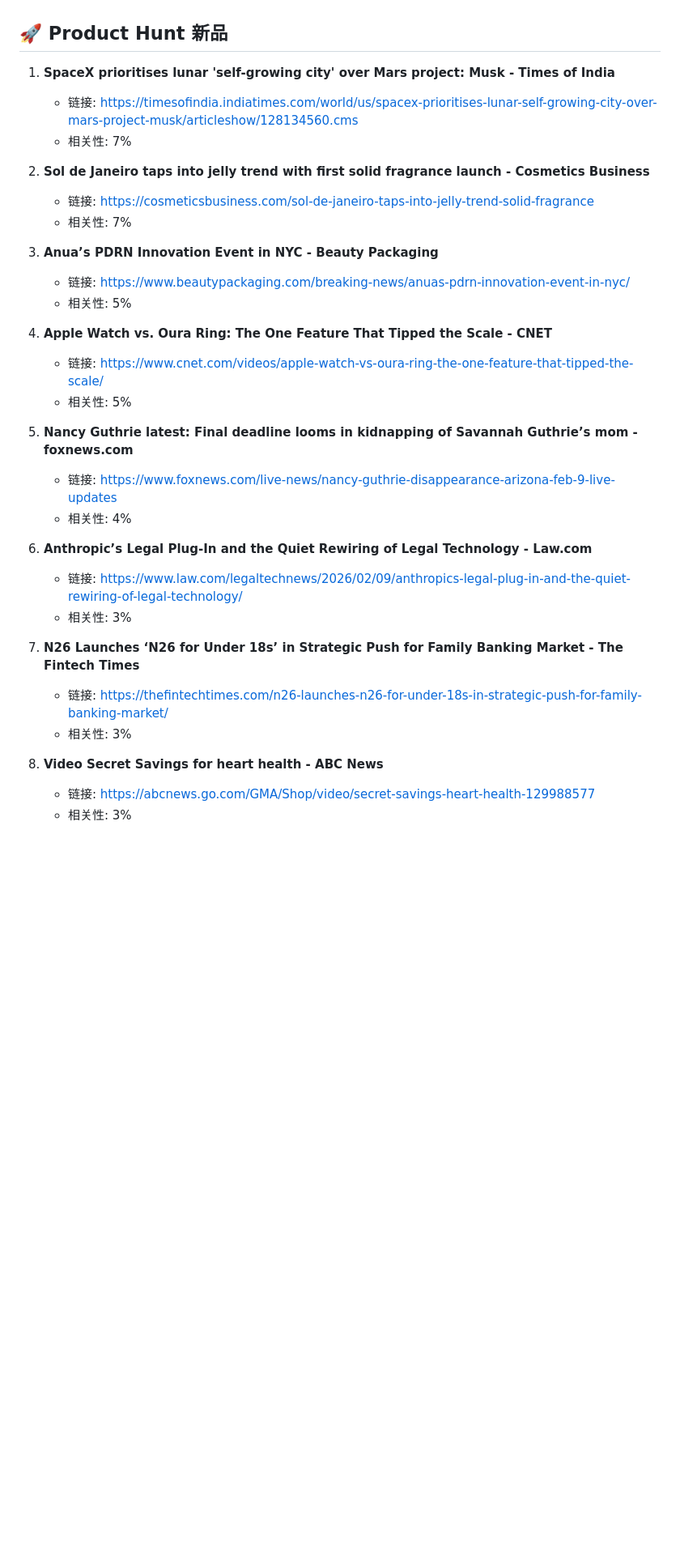
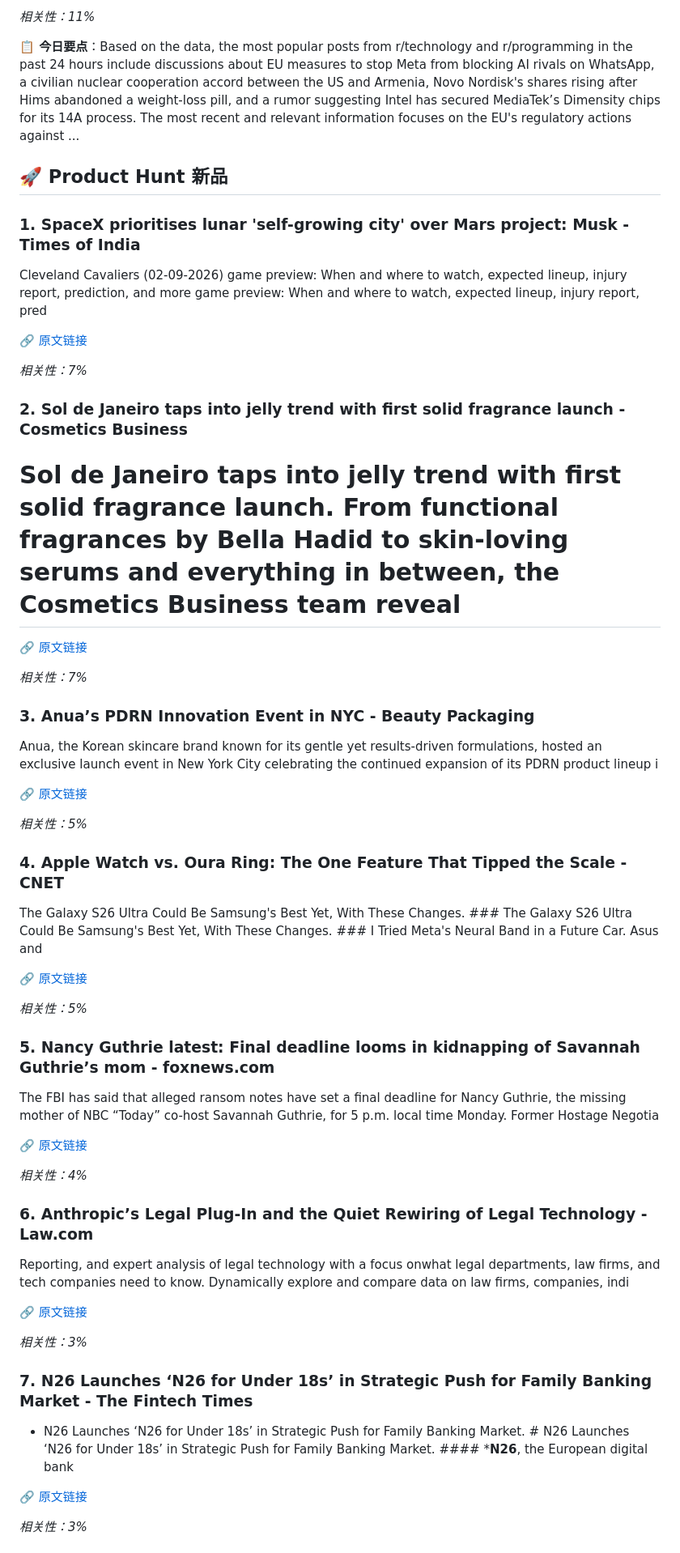
Before and after one commit to fashion1840/blog, a Markdown page: posts/2026-02-10-daily-digest.md, the part around one of its changes. Shown at 81% size. GitHub-like rendering; blank space fills up the shorter version.

```diff
--- a/posts/2026-02-10-daily-digest.md
+++ b/posts/2026-02-10-daily-digest.md
@@ -74,34 +138,62 @@
+*相关性：11%*
+
+**📋 今日要点**：Based on the data, the most popular posts from r/technology and r/programming in the past 24 hours include discussions about EU measures to stop Meta from blocking AI rivals on WhatsApp, a civilian nuclear cooperation accord between the US and Armenia, Novo Nordisk's shares rising after Hims abandoned a weight-loss pill, and a rumor suggesting Intel has secured MediaTek’s Dimensity chips for its 14A process. The most recent and relevant information focuses on the EU's regulatory actions against ...
 
 ## 🚀 Product Hunt 新品
 
-1. **SpaceX prioritises lunar 'self-growing city' over Mars project: Musk - Times of India**
-   - 链接: https://timesofindia.indiatimes.com/world/us/spacex-prioritises-lunar-self-growing-city-over-mars-project-musk/articleshow/128134560.cms
-   - 相关性: 7%
+### 1. SpaceX prioritises lunar 'self-growing city' over Mars project: Musk - Times of India
 
-2. **Sol de Janeiro taps into jelly trend with first solid fragrance launch - Cosmetics Business**
-   - 链接: https://cosmeticsbusiness.com/sol-de-janeiro-taps-into-jelly-trend-solid-fragrance
-   - 相关性: 7%
+Cleveland Cavaliers (02-09-2026) game preview: When and where to watch, expected lineup, injury report, prediction, and more game preview: When and where to watch, expected lineup, injury report, pred
 
-3. **Anua’s PDRN Innovation Event in NYC - Beauty Packaging**
-   - 链接: https://www.beautypackaging.com/breaking-news/anuas-pdrn-innovation-event-in-nyc/
-   - 相关性: 5%
+🔗 [原文链接](https://timesofindia.indiatimes.com/world/us/spacex-prioritises-lunar-self-growing-city-over-mars-project-musk/articleshow/128134560.cms)
 
-4. **Apple Watch vs. Oura Ring: The One Feature That Tipped the Scale - CNET**
-   - 链接: https://www.cnet.com/videos/apple-watch-vs-oura-ring-the-one-feature-that-tipped-the-scale/
-   - 相关性: 5%
+*相关性：7%*
 
-5. **Nancy Guthrie latest: Final deadline looms in kidnapping of Savannah Guthrie’s mom - foxnews.com**
-   - 链接: https://www.foxnews.com/live-news/nancy-guthrie-disappearance-arizona-feb-9-live-updates
-   - 相关性: 4%
+### 2. Sol de Janeiro taps into jelly trend with first solid fragrance launch - Cosmetics Business
 
-6. **Anthropic’s Legal Plug-In and the Quiet Rewiring of Legal Technology - Law.com**
-   - 链接: https://www.law.com/legaltechnews/2026/02/09/anthropics-legal-plug-in-and-the-quiet-rewiring-of-legal-technology/
-   - 相关性: 3%
+# Sol de Janeiro taps into jelly trend with first solid fragrance launch. From functional fragrances by Bella Hadid to skin-loving serums and everything in between, the Cosmetics Business team reveal
 
-7. **N26 Launches ‘N26 for Under 18s’ in Strategic Push for Family Banking Market - The Fintech Times**
-   - 链接: https://thefintechtimes.com/n26-launches-n26-for-under-18s-in-strategic-push-for-family-banking-market/
-   - 相关性: 3%
+🔗 [原文链接](https://cosmeticsbusiness.com/sol-de-janeiro-taps-into-jelly-trend-solid-fragrance)
 
-8. **Video Secret Savings for heart health - ABC News**
-   - 链接: https://abcnews.go.com/GMA/Shop/video/secret-savings-heart-health-129988577
-   - 相关性: 3%
+*相关性：7%*
+
+### 3. Anua’s PDRN Innovation Event in NYC - Beauty Packaging
+
+Anua, the Korean skincare brand known for its gentle yet results-driven formulations, hosted an exclusive launch event in New York City celebrating the continued expansion of its PDRN product lineup i
+
+🔗 [原文链接](https://www.beautypackaging.com/breaking-news/anuas-pdrn-innovation-event-in-nyc/)
+
+*相关性：5%*
+
+### 4. Apple Watch vs. Oura Ring: The One Feature That Tipped the Scale - CNET
+
+The Galaxy S26 Ultra Could Be Samsung's Best Yet, With These Changes. ### The Galaxy S26 Ultra Could Be Samsung's Best Yet, With These Changes. ### I Tried Meta's Neural Band in a Future Car. Asus and
+
+🔗 [原文链接](https://www.cnet.com/videos/apple-watch-vs-oura-ring-the-one-feature-that-tipped-the-scale/)
+
+*相关性：5%*
+
+### 5. Nancy Guthrie latest: Final deadline looms in kidnapping of Savannah Guthrie’s mom - foxnews.com
+
+The FBI has said that alleged ransom notes have set a final deadline for Nancy Guthrie, the missing mother of NBC “Today” co-host Savannah Guthrie, for 5 p.m. local time Monday. Former Hostage Negotia
+
+🔗 [原文链接](https://www.foxnews.com/live-news/nancy-guthrie-disappearance-arizona-feb-9-live-updates)
+
+*相关性：4%*
+
+### 6. Anthropic’s Legal Plug-In and the Quiet Rewiring of Legal Technology - Law.com
+
+Reporting, and expert analysis of legal technology with a focus onwhat legal departments, law firms, and tech companies need to know. Dynamically explore and compare data on law firms, companies, indi
+
+🔗 [原文链接](https://www.law.com/legaltechnews/2026/02/09/anthropics-legal-plug-in-and-the-quiet-rewiring-of-legal-technology/)
+
+*相关性：3%*
+
+### 7. N26 Launches ‘N26 for Under 18s’ in Strategic Push for Family Banking Market - The Fintech Times
+
+* N26 Launches ‘N26 for Under 18s’ in Strategic Push for Family Banking Market. # N26 Launches ‘N26 for Under 18s’ in Strategic Push for Family Banking Market. #### ***N26**, the European digital bank
+
+🔗 [原文链接](https://thefintechtimes.com/n26-launches-n26-for-under-18s-in-strategic-push-for-family-banking-market/)
+
+*相关性：3%*
+
```
Also changed, not shown: other parts of posts/2026-02-10-daily-digest.md (+126 -51 lines).
